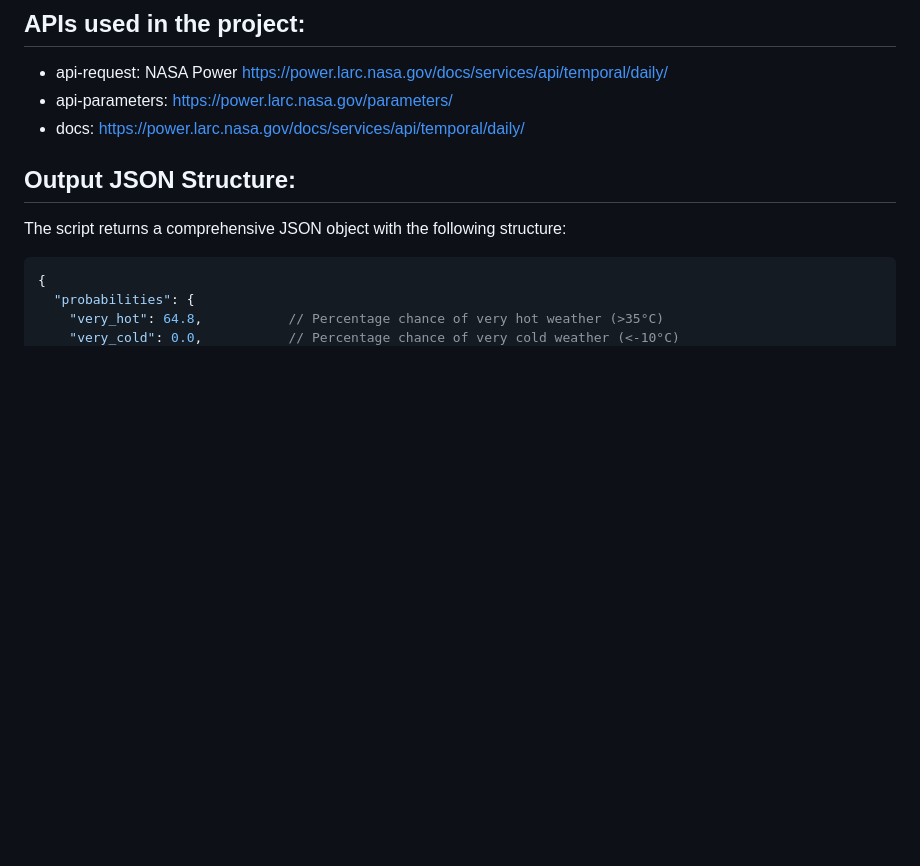
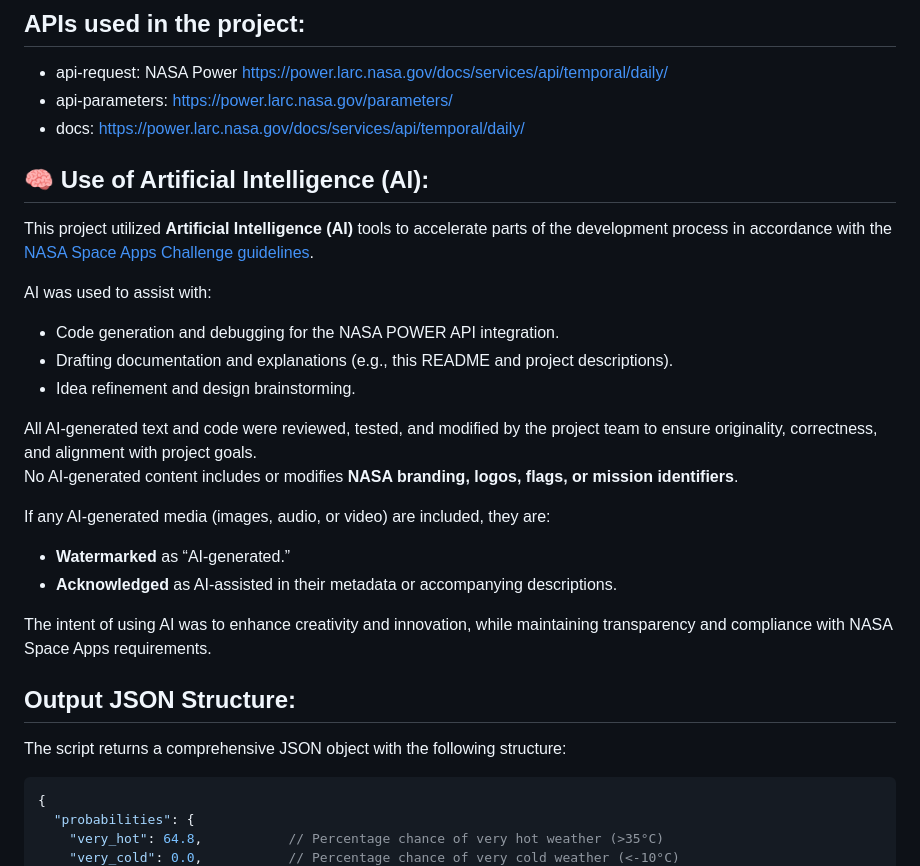
Before and after one commit to MassonMassoniy/ThomasAndFriends_NASA2025, a Markdown page: Probabilities/README.md, the part around the change. Rendered like a GitHub page; blank space fills up the shorter version.

Commit message:
BACKEND: Add AI usage disclosure section to README in compliance with NASA Space Apps guidelines

```diff
--- a/Probabilities/README.md
+++ b/Probabilities/README.md
@@ -23,6 +23,25 @@
 - api-request: NASA Power https://power.larc.nasa.gov/docs/services/api/temporal/daily/
 - api-parameters: https://power.larc.nasa.gov/parameters/
 - docs: https://power.larc.nasa.gov/docs/services/api/temporal/daily/
+
+
+## 🧠 Use of Artificial Intelligence (AI):
+
+This project utilized **Artificial Intelligence (AI)** tools to accelerate parts of the development process in accordance with the [NASA Space Apps Challenge guidelines](https://www.spaceappschallenge.org/).
+
+AI was used to assist with:
+- Code generation and debugging for the NASA POWER API integration.
+- Drafting documentation and explanations (e.g., this README and project descriptions).
+- Idea refinement and design brainstorming.
+
+All AI-generated text and code were reviewed, tested, and modified by the project team to ensure originality, correctness, and alignment with project goals.
+No AI-generated content includes or modifies **NASA branding, logos, flags, or mission identifiers**.
+
+If any AI-generated media (images, audio, or video) are included, they are:
+- **Watermarked** as “AI-generated.”
+- **Acknowledged** as AI-assisted in their metadata or accompanying descriptions.
+
+The intent of using AI was to enhance creativity and innovation, while maintaining transparency and compliance with NASA Space Apps requirements.
 
 ## Output JSON Structure:
 
```
